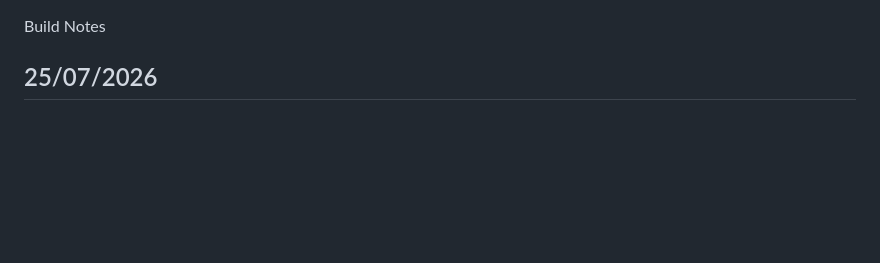
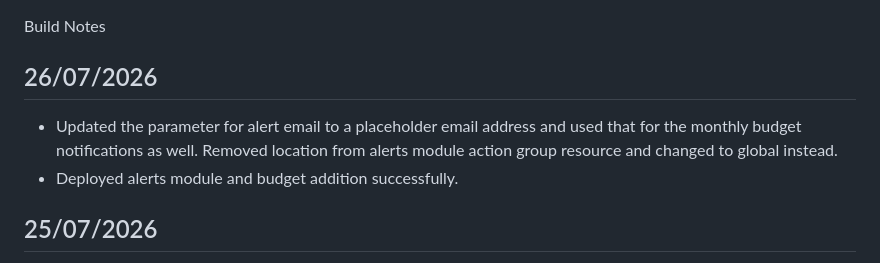
Before and after one commit to ricky-strapp/finance-tracker-azure, a Markdown page: Build Notes.md, the part around the change. Rendered like a GitHub page; blank space fills up the shorter version.

Commit message:
Updated build notes

```diff
--- a/Build Notes.md
+++ b/Build Notes.md
@@ -1,4 +1,8 @@
 Build Notes
+
+## 26/07/2026
+- Updated the parameter for alert email to a placeholder email address and used that for the monthly budget notifications as well. Removed location from alerts module action group resource and changed to global instead.
+- Deployed alerts module and budget addition successfully.
 
 ## 25/07/2026
 - Added alerts module. This actually turned out to be considerably harder than I initially expected. I had trouble getting to grips with bicep syntax again, in two very specific parts.
```
